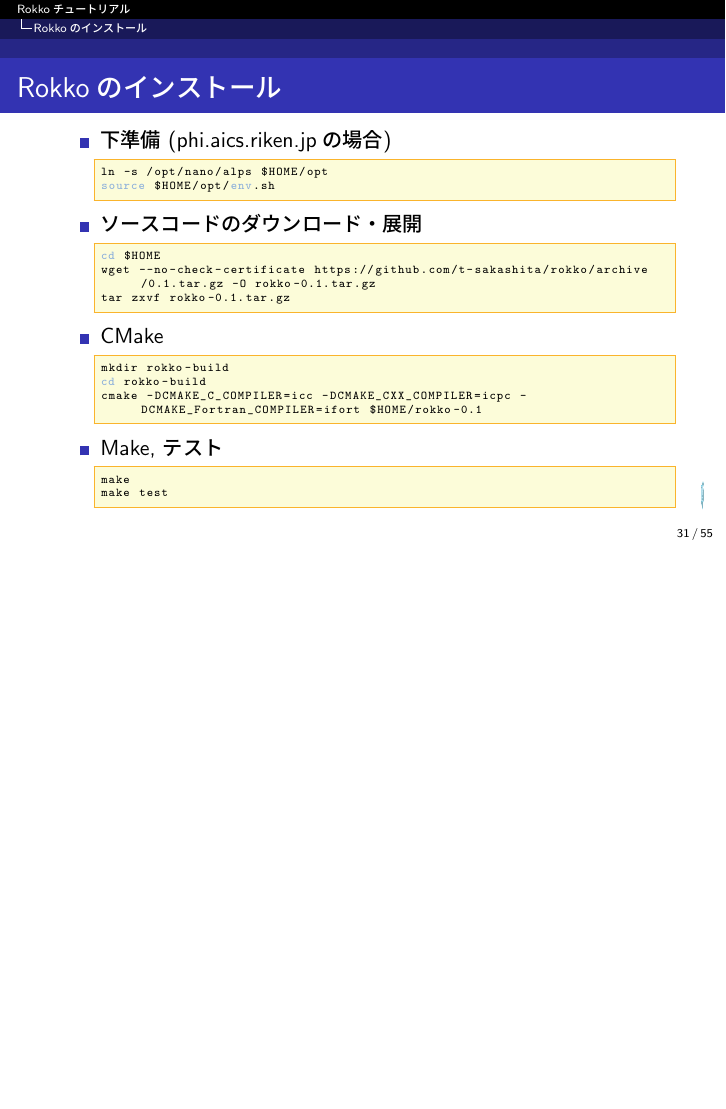
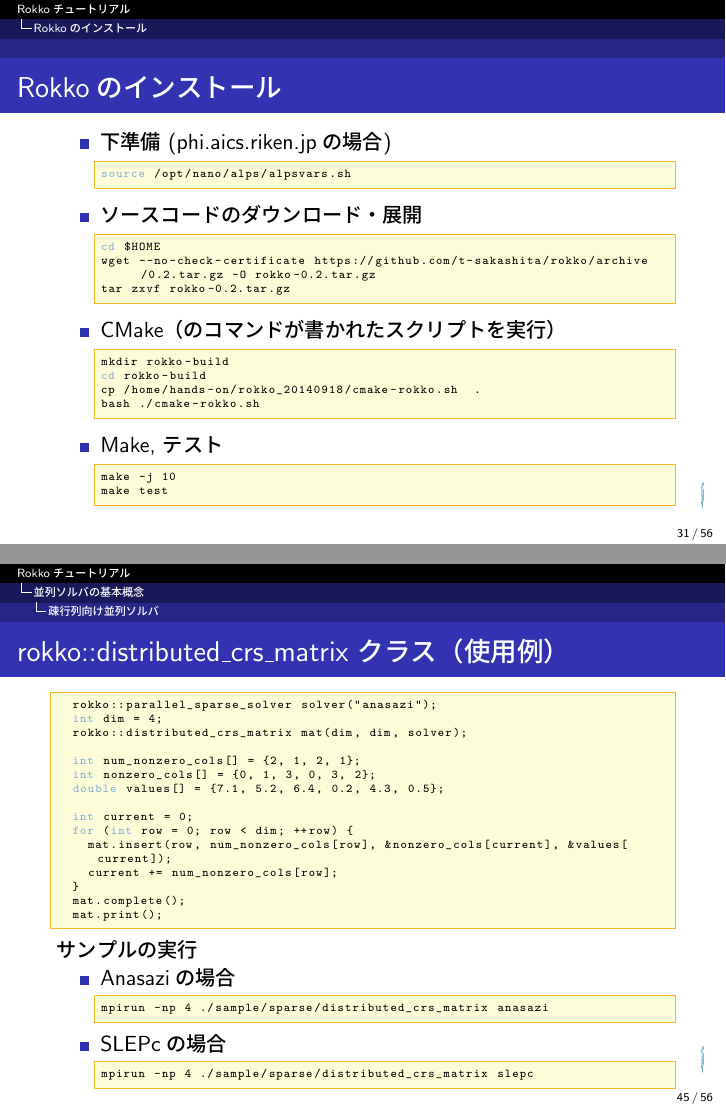
Before and after one commit to cmsi/rokko-tutorial, LaTeX slides (master.tex, which reads master-in.tex): page 31 of 55 before the commit and pages 31 and 45 of 56 after it, the two joined at a grey line, the shorter picture padded with empty space. Compiled offline with pLaTeX and dvipdfmx.

Commit message:
fix installation

```diff
--- a/master-in.tex
+++ b/master-in.tex
@@ -486,24 +486,24 @@
     %\setlength{\itemsep}{1em}
   \item 下準備 (phi.aics.riken.jpの場合)
 \begin{lstlisting}[style=shstyle]
-ln -s /opt/nano/alps $HOME/opt
-source $HOME/opt/env.sh
+source /opt/nano/alps/alpsvars.sh
 \end{lstlisting}
   \item ソースコードのダウンロード・展開
 \begin{lstlisting}[style=shstyle]
 cd $HOME
-wget --no-check-certificate https://github.com/t-sakashita/rokko/archive/0.1.tar.gz -O rokko-0.1.tar.gz
-tar zxvf rokko-0.1.tar.gz
+wget --no-check-certificate https://github.com/t-sakashita/rokko/archive/0.2.tar.gz -O rokko-0.2.tar.gz
+tar zxvf rokko-0.2.tar.gz
 \end{lstlisting}
-  \item CMake
+  \item CMake（のコマンドが書かれたスクリプトを実行）
 \begin{lstlisting}[style=shstyle]
 mkdir rokko-build
 cd rokko-build
-cmake -DCMAKE_C_COMPILER=icc -DCMAKE_CXX_COMPILER=icpc -DCMAKE_Fortran_COMPILER=ifort $HOME/rokko-0.1
+cp /home/hands-on/rokko_20140918/cmake-rokko.sh  .
+bash ./cmake-rokko.sh
 \end{lstlisting}
   \item Make, テスト
 \begin{lstlisting}
-make
+make -j 10
 make test
 \end{lstlisting}
   \end{itemize}
@@ -811,3 +817,4 @@
+\item 非ゼロ行列成分 $values = [7.1, 5.2, 6.4, 0.2, 4.3, 0.5]$
 \end{itemize}
 \end{rei}
 
@@ -832,7 +839,41 @@
 };
 }
 \end{lstlisting}
+\end{frame}
 
+
+\begin{frame}[c,fragile]
+  \frametitle{rokko::distributed\_crs\_matrix クラス（使用例）}
+\begin{lstlisting}
+  rokko::parallel_sparse_solver solver("anasazi");
+  int dim = 4;
+  rokko::distributed_crs_matrix mat(dim, dim, solver);
+
+  int num_nonzero_cols[] = {2, 1, 2, 1};
+  int nonzero_cols[] = {0, 1, 3, 0, 3, 2};
+  double values[] = {7.1, 5.2, 6.4, 0.2, 4.3, 0.5};
+
+  int current = 0;
+  for (int row = 0; row < dim; ++row) {
+    mat.insert(row, num_nonzero_cols[row], &nonzero_cols[current], &values[current]);
+    current += num_nonzero_cols[row];
+  }
+  mat.complete();
+  mat.print();
+\end{lstlisting}
+
+\noindent
+サンプルの実行
+  \begin{itemize}
+  \item Anasaziの場合
+\begin{lstlisting}[style=shstyle]
+mpirun -np 4 ./sample/sparse/distributed_crs_matrix anasazi
+\end{lstlisting}
+  \item SLEPcの場合
+\begin{lstlisting}[style=shstyle]
+mpirun -np 4 ./sample/sparse/distributed_crs_matrix slepc
+\end{lstlisting}
+  \end{itemize}
 \end{frame}
 
 
```
Also changed, not shown: master-in.tex (25 more changed lines).
